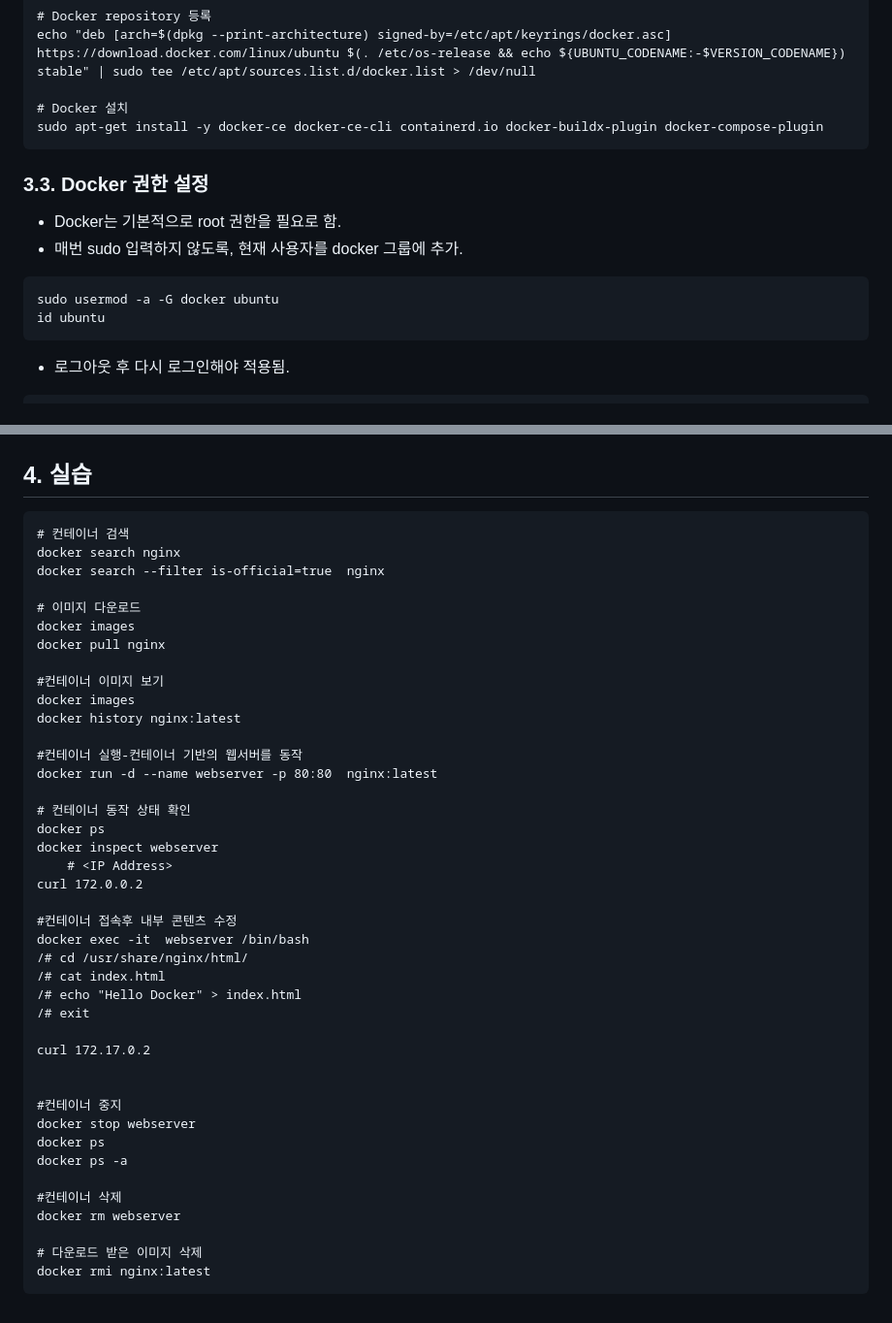
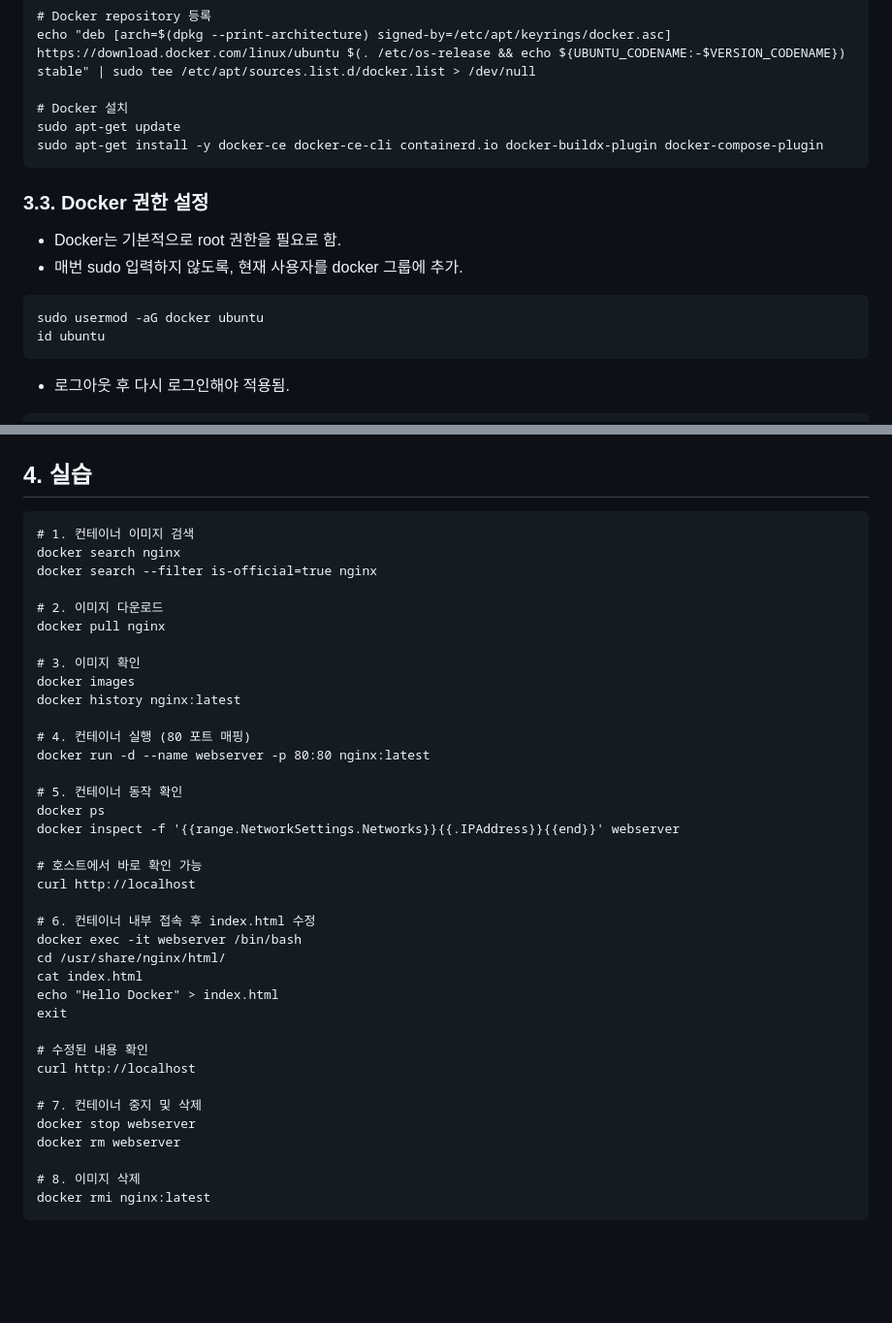
Before and after one commit to AI-comic/profile, a Markdown page: Cloud Monitoring/250908 Docker install.md, 2 parts joined by grey strips. Shown at 97% size. Drawn GitHub-style; blank space fills up the shorter version.

````diff
--- a/Cloud Monitoring/250908 Docker install.md
+++ b/Cloud Monitoring/250908 Docker install.md
@@ -43,6 +43,7 @@ sudo chmod a+r /etc/apt/keyrings/docker.asc
 echo "deb [arch=$(dpkg --print-architecture) signed-by=/etc/apt/keyrings/docker.asc] https://download.docker.com/linux/ubuntu $(. /etc/os-release && echo ${UBUNTU_CODENAME:-$VERSION_CODENAME}) stable" | sudo tee /etc/apt/sources.list.d/docker.list > /dev/null
 
 # Docker 설치
+sudo apt-get update
 sudo apt-get install -y docker-ce docker-ce-cli containerd.io docker-buildx-plugin docker-compose-plugin
 ```
 
@@ -50,7 +51,7 @@ sudo apt-get install -y docker-ce docker-ce-cli containerd.io docker-buildx-plug
 - Docker는 기본적으로 root 권한을 필요로 함.
 - 매번 sudo 입력하지 않도록, 현재 사용자를 docker 그룹에 추가.
 ```
-sudo usermod -a -G docker ubuntu
+sudo usermod -aG docker ubuntu
 id ubuntu
 ```
 - 로그아웃 후 다시 로그인해야 적용됨.
@@ -70,45 +71,41 @@ source ~/.bashrc
 
 ## 4. 실습
 ```
-# 컨테이너 검색
+# 1. 컨테이너 이미지 검색
 docker search nginx
-docker search --filter is-official=true  nginx
+docker search --filter is-official=true nginx
 
-# 이미지 다운로드
-docker images
+# 2. 이미지 다운로드
 docker pull nginx
 
-#컨테이너 이미지 보기
+# 3. 이미지 확인
 docker images
 docker history nginx:latest
 
-#컨테이너 실행-컨테이너 기반의 웹서버를 동작
-docker run -d --name webserver -p 80:80  nginx:latest
+# 4. 컨테이너 실행 (80 포트 매핑)
+docker run -d --name webserver -p 80:80 nginx:latest
 
-# 컨테이너 동작 상태 확인
+# 5. 컨테이너 동작 확인
 docker ps
-docker inspect webserver
-	# <IP Address>
-curl 172.0.0.2
+docker inspect -f '{{range.NetworkSettings.Networks}}{{.IPAddress}}{{end}}' webserver
 
-#컨테이너 접속후 내부 콘텐츠 수정
-docker exec -it  webserver /bin/bash
-/# cd /usr/share/nginx/html/
-/# cat index.html
-/# echo "Hello Docker" > index.html
-/# exit
+# 호스트에서 바로 확인 가능
+curl http://localhost
 
-curl 172.17.0.2
+# 6. 컨테이너 내부 접속 후 index.html 수정
+docker exec -it webserver /bin/bash
+cd /usr/share/nginx/html/
+cat index.html
+echo "Hello Docker" > index.html
+exit
 
+# 수정된 내용 확인
+curl http://localhost
 
-#컨테이너 중지
+# 7. 컨테이너 중지 및 삭제
 docker stop webserver
-docker ps
-docker ps -a
-
-#컨테이너 삭제
 docker rm webserver
 
-# 다운로드 받은 이미지 삭제
+# 8. 이미지 삭제
 docker rmi nginx:latest
 ```
````
